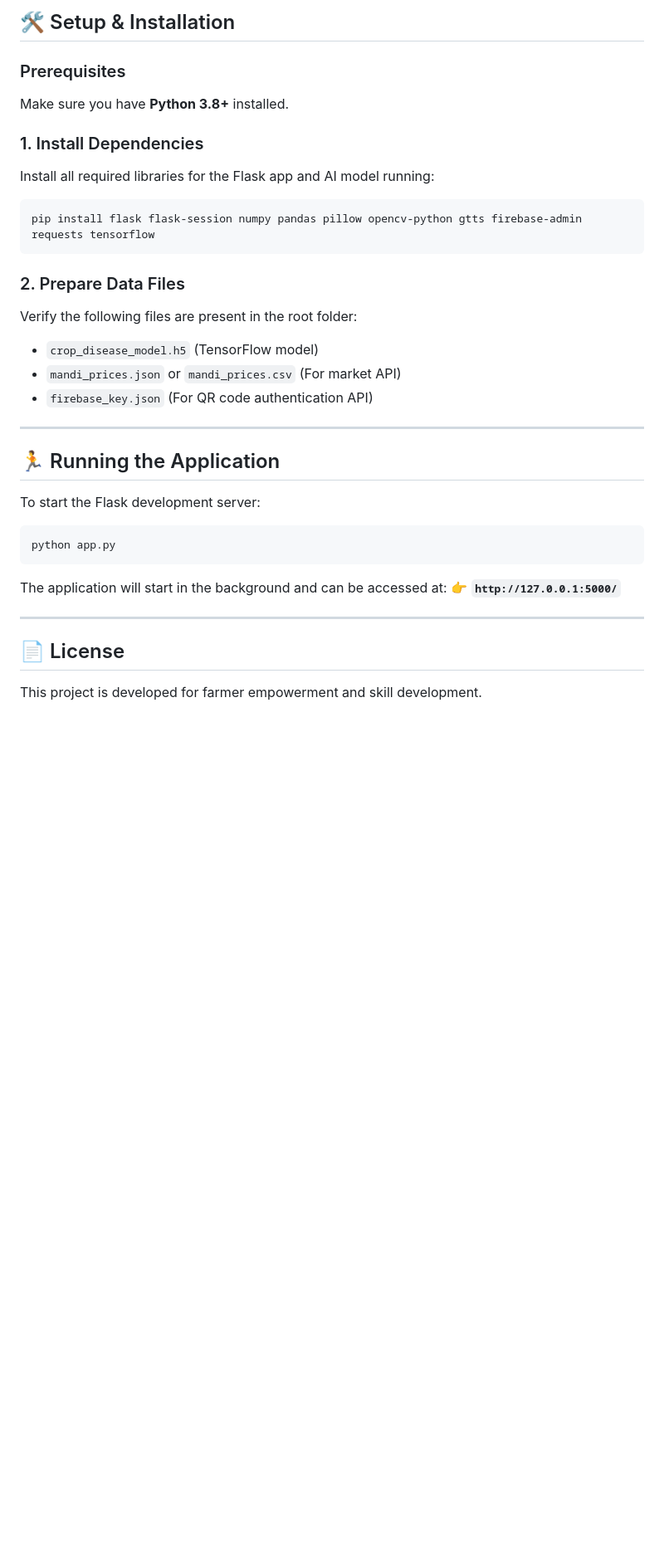
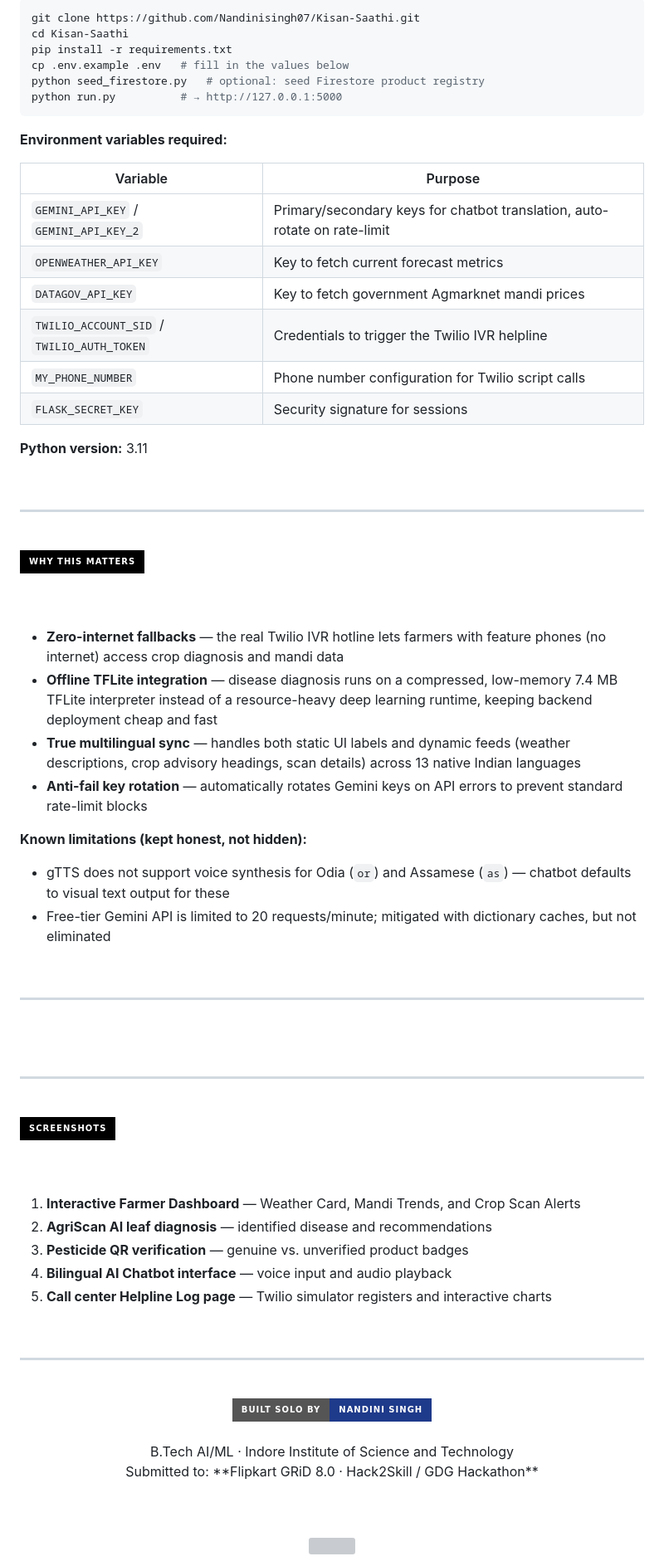
Before and after one commit to Nandinisingh07/Kisan-Saathi, a Markdown page: README.md, the part around one of its changes. Shown at 83% size. GitHub-like rendering; badges without logos; blank space fills up the shorter version; grey boxes are pictures that could not be loaded.

Commit message:
Revise README with project overview and features
Updated README.md with enhanced project details, features, and installation instructions.

````diff
--- a/README.md
+++ b/README.md
@@ -52,35 +125,75 @@ skill development for farmers/
 
-## 🛠️ Setup & Installation
-
-### Prerequisites
-Make sure you have **Python 3.8+** installed.
-
-### 1. Install Dependencies
-Install all required libraries for the Flask app and AI model running:
-```bash
-pip install flask flask-session numpy pandas pillow opencv-python gtts firebase-admin requests tensorflow
+```powershell
+git clone https://github.com/Nandinisingh07/Kisan-Saathi.git
+cd Kisan-Saathi
+pip install -r requirements.txt
+cp .env.example .env   # fill in the values below
+python seed_firestore.py   # optional: seed Firestore product registry
+python run.py          # → http://127.0.0.1:5000
 ```
 
-### 2. Prepare Data Files
-Verify the following files are present in the root folder:
-* `crop_disease_model.h5` (TensorFlow model)
-* `mandi_prices.json` or `mandi_prices.csv` (For market API)
-* `firebase_key.json` (For QR code authentication API)
+**Environment variables required:**
 
----
+| Variable | Purpose |
+|---|---|
+| `GEMINI_API_KEY` / `GEMINI_API_KEY_2` | Primary/secondary keys for chatbot translation, auto-rotate on rate-limit |
+| `OPENWEATHER_API_KEY` | Key to fetch current forecast metrics |
+| `DATAGOV_API_KEY` | Key to fetch government Agmarknet mandi prices |
+| `TWILIO_ACCOUNT_SID` / `TWILIO_AUTH_TOKEN` | Credentials to trigger the Twilio IVR helpline |
+| `MY_PHONE_NUMBER` | Phone number configuration for Twilio script calls |
+| `FLASK_SECRET_KEY` | Security signature for sessions |
 
-## 🏃 Running the Application
+**Python version:** 3.11
 
-To start the Flask development server:
+<br/>
+<hr/>
+<br/>
 
-```bash
-python app.py
-```
+<img src="https://img.shields.io/badge/WHY%20THIS%20MATTERS-000000?style=for-the-badge&logoColor=white&labelColor=DC2626"/>
 
-The application will start in the background and can be accessed at:
-👉 **`http://127.0.0.1:5000/`**
+<br/><br/>
 
----
+- **Zero-internet fallbacks** — the real Twilio IVR hotline lets farmers with feature phones (no internet) access crop diagnosis and mandi data
+- **Offline TFLite integration** — disease diagnosis runs on a compressed, low-memory 7.4 MB TFLite interpreter instead of a resource-heavy deep learning runtime, keeping backend deployment cheap and fast
+- **True multilingual sync** — handles both static UI labels and dynamic feeds (weather descriptions, crop advisory headings, scan details) across 13 native Indian languages
+- **Anti-fail key rotation** — automatically rotates Gemini keys on API errors to prevent standard rate-limit blocks
 
-## 📄 License
-This project is developed for farmer empowerment and skill development.
+**Known limitations (kept honest, not hidden):**
+- gTTS does not support voice synthesis for Odia (`or`) and Assamese (`as`) — chatbot defaults to visual text output for these
+- Free-tier Gemini API is limited to 20 requests/minute; mitigated with dictionary caches, but not eliminated
+
+<br/>
+<hr/>
+<br/>
+
+<br/>
+<hr/>
+<br/>
+
+<img src="https://img.shields.io/badge/SCREENSHOTS-000000?style=for-the-badge&logoColor=white&labelColor=0891B2"/>
+
+<br/><br/>
+
+1. **Interactive Farmer Dashboard** — Weather Card, Mandi Trends, and Crop Scan Alerts
+2. **AgriScan AI leaf diagnosis** — identified disease and recommendations
+3. **Pesticide QR verification** — genuine vs. unverified product badges
+4. **Bilingual AI Chatbot interface** — voice input and audio playback
+5. **Call center Helpline Log page** — Twilio simulator registers and interactive charts
+
+<br/>
+<hr/>
+<br/>
+
+<div align="center">
+
+<img src="https://img.shields.io/badge/Built%20Solo%20By-Nandini%20Singh-1E3A8A?style=for-the-badge"/>
+<br/><br/>
+B.Tech AI/ML · Indore Institute of Science and Technology
+<br/>
+Submitted to: **Flipkart GRiD 8.0 · Hack2Skill / GDG Hackathon**
+
+<br/><br/>
+
+<img src="https://capsule-render.vercel.app/api?type=waving&color=0:1E3A8A,100:0F172A&height=100&section=footer" width="100%"/>
+
+</div>
````
Also changed, not shown: other parts of README.md (+114 -41 lines).
